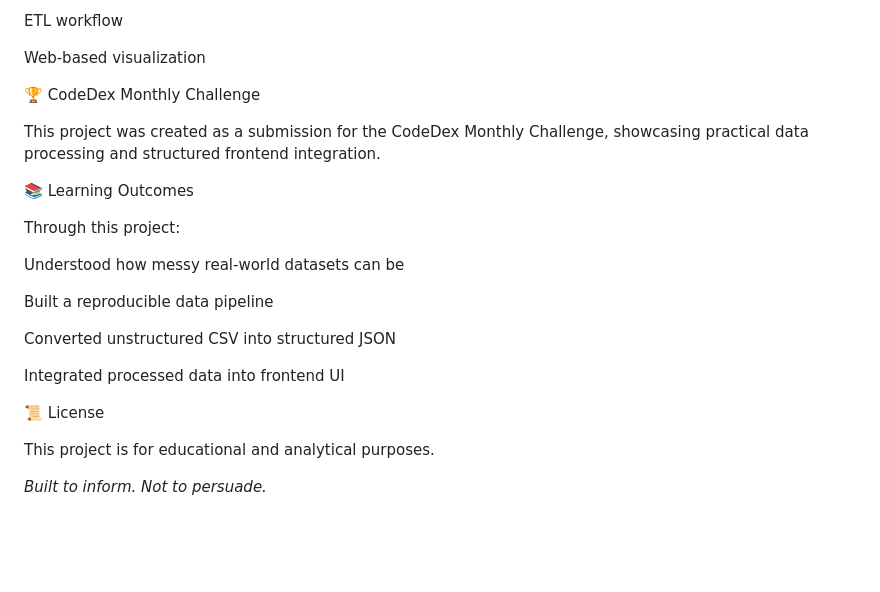
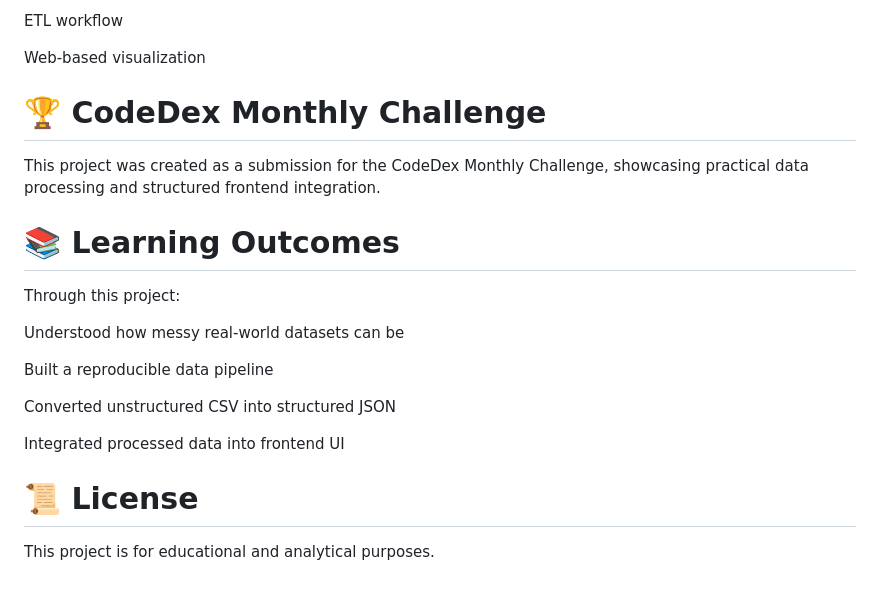
Before and after one commit to Manini21/Carbon-Currency, a Markdown page: README.md, the part around one of its changes. GitHub-like rendering; blank space fills up the shorter version.

Commit message:
Update README.md formatting and headings

```diff
--- a/README.md
+++ b/README.md
@@ -165,11 +165,11 @@ ETL workflow
 
 Web-based visualization
 
-🏆 CodeDex Monthly Challenge
+# 🏆 CodeDex Monthly Challenge
 
 This project was created as a submission for the CodeDex Monthly Challenge, showcasing practical data processing and structured frontend integration.
 
-📚 Learning Outcomes
+# 📚 Learning Outcomes
 
 Through this project:
 
@@ -181,8 +181,6 @@ Converted unstructured CSV into structured JSON
 
 Integrated processed data into frontend UI
 
-📜 License
+# 📜 License
 
 This project is for educational and analytical purposes.
-
-*Built to inform. Not to persuade.*
```
Also changed, not shown: other parts of README.md (+6 -6 lines).
